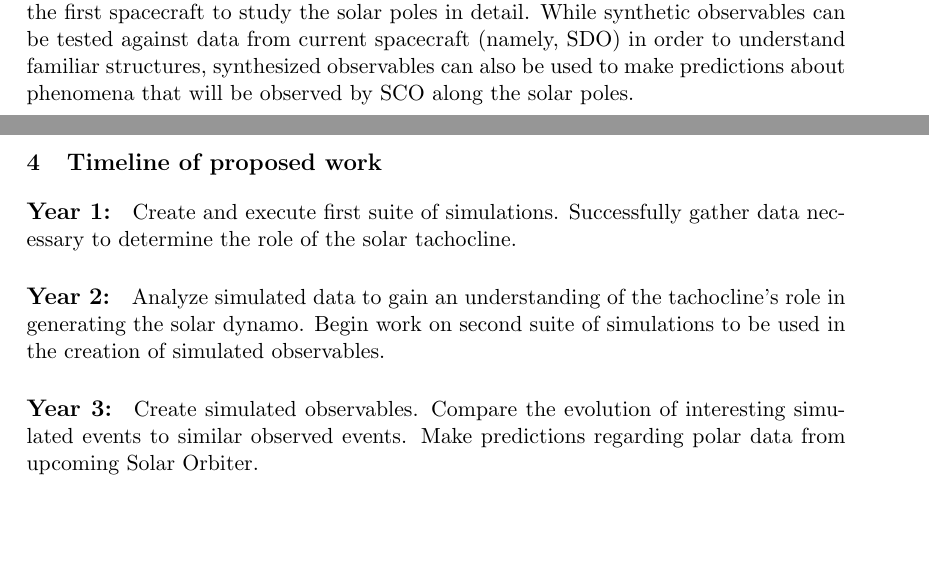
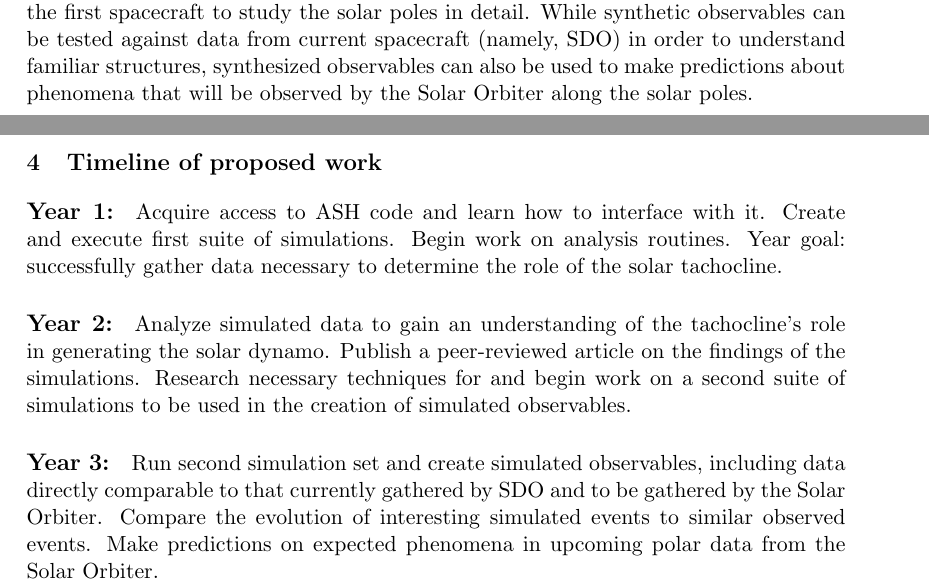
Before and after one commit to evanhanders/nessf2015_anders, a LaTeX document (proposal/proposal_nessf2015_EvanAnders.tex): two parts of pages 5 and 6 of 7, joined at a grey line, cut so that both start at the same text, the shorter picture padded with empty space. Compiled offline with pdfLaTeX; a missing bibliography style is replaced by a similar one.

Commit message:
Timeline meatified.  Alvan et al fixed.  sct. 5 pushed to pg. 6

```diff
--- a/proposal/proposal_nessf2015_EvanAnders.tex
+++ b/proposal/proposal_nessf2015_EvanAnders.tex
@@ -282,7 +282,7 @@ synthetic observables can be tested against data from
 current spacecraft (namely, SDO)
 in order to understand familiar structures, synthesized
 observables can also be used to make predictions about phenomena that will be
-observed by SCO along the solar poles.
+observed by the Solar Orbiter along the solar poles.
 
 \begin{figure}[t!]
 \centering
@@ -297,16 +297,25 @@ observed by SCO along the solar poles.
 
 \section{Timeline of proposed work}
 \paragraph{Year 1:}
-Create and execute first suite of simulations.  Successfully gather data
+Acquire access to ASH code and learn how to interface with it.
+Create and execute first suite of simulations.  Begin work on analysis
+routines.  Year goal: successfully gather data
 necessary to determine the role of the solar tachocline.
 \paragraph{Year 2:}
 Analyze simulated data to gain an understanding of the tachocline's role in
-generating the solar dynamo.  Begin work on second suite of simulations to be
+generating the solar dynamo.  Publish a peer-reviewed article on the findings
+of the simulations.  Research necessary techniques for and begin work on
+a second suite of simulations to be
 used in the creation of simulated observables.
 \paragraph{Year 3:}
-Create simulated observables.  Compare the evolution of interesting simulated
-events to similar observed events.  Make predictions regarding polar data from
-upcoming Solar Orbiter.
+Run second simulation set and create simulated observables, including data
+directly comparable to that currently gathered by SDO and to be gathered by the
+Solar Orbiter.  Compare the evolution of interesting simulated
+events to similar observed events.  Make predictions on expected phenomena in
+upcoming polar data from the Solar Orbiter.
+
+
+\newpage
 
 \section{Relevance to NASA}
 The proposed work fits with NASA's 2014 Strategic Plan objective
```
Also changed, not shown: proposal/biblio.bib (+1 -1 lines), proposal/proposal_nessf2015_EvanAnders.pdf.
